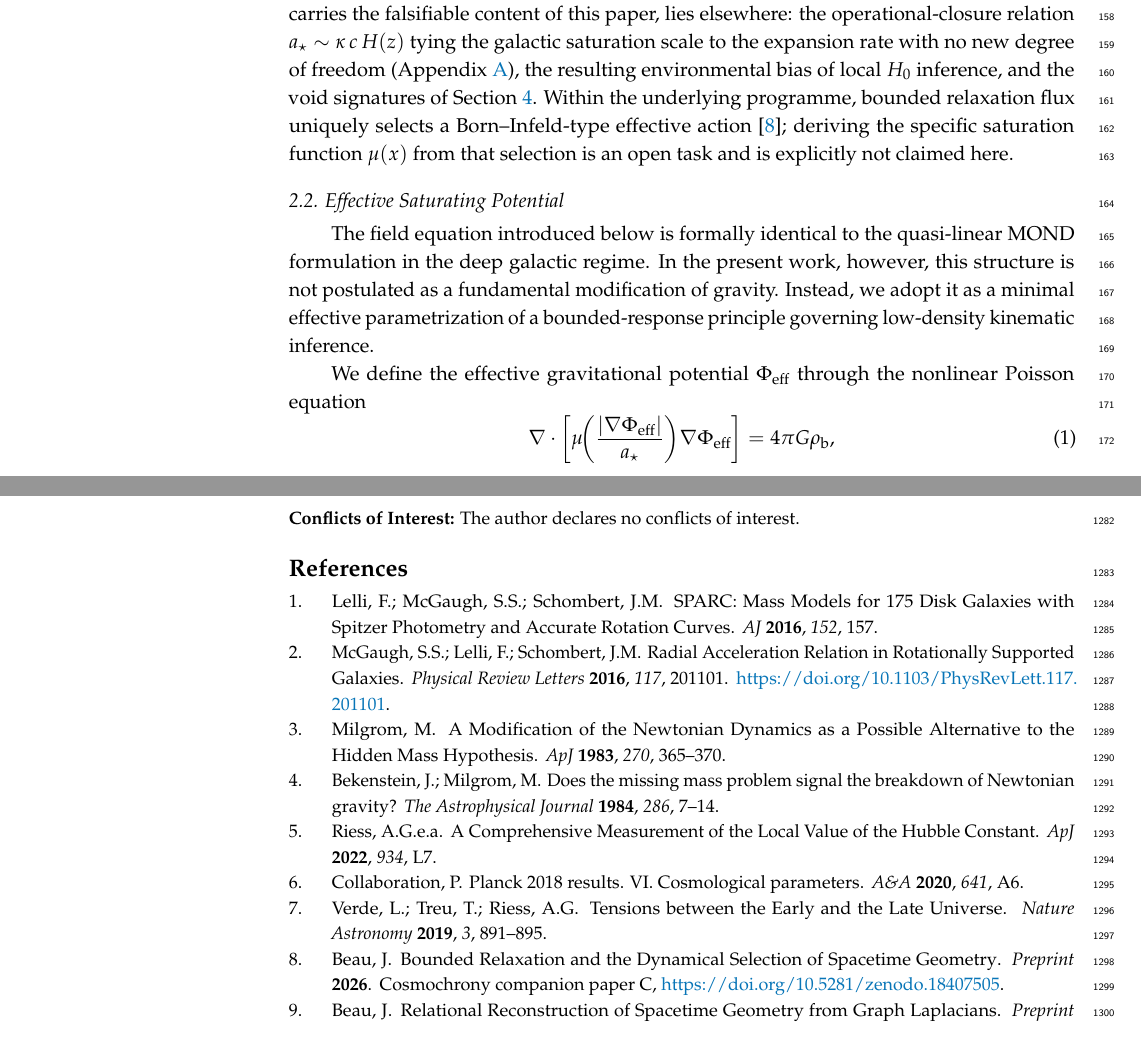
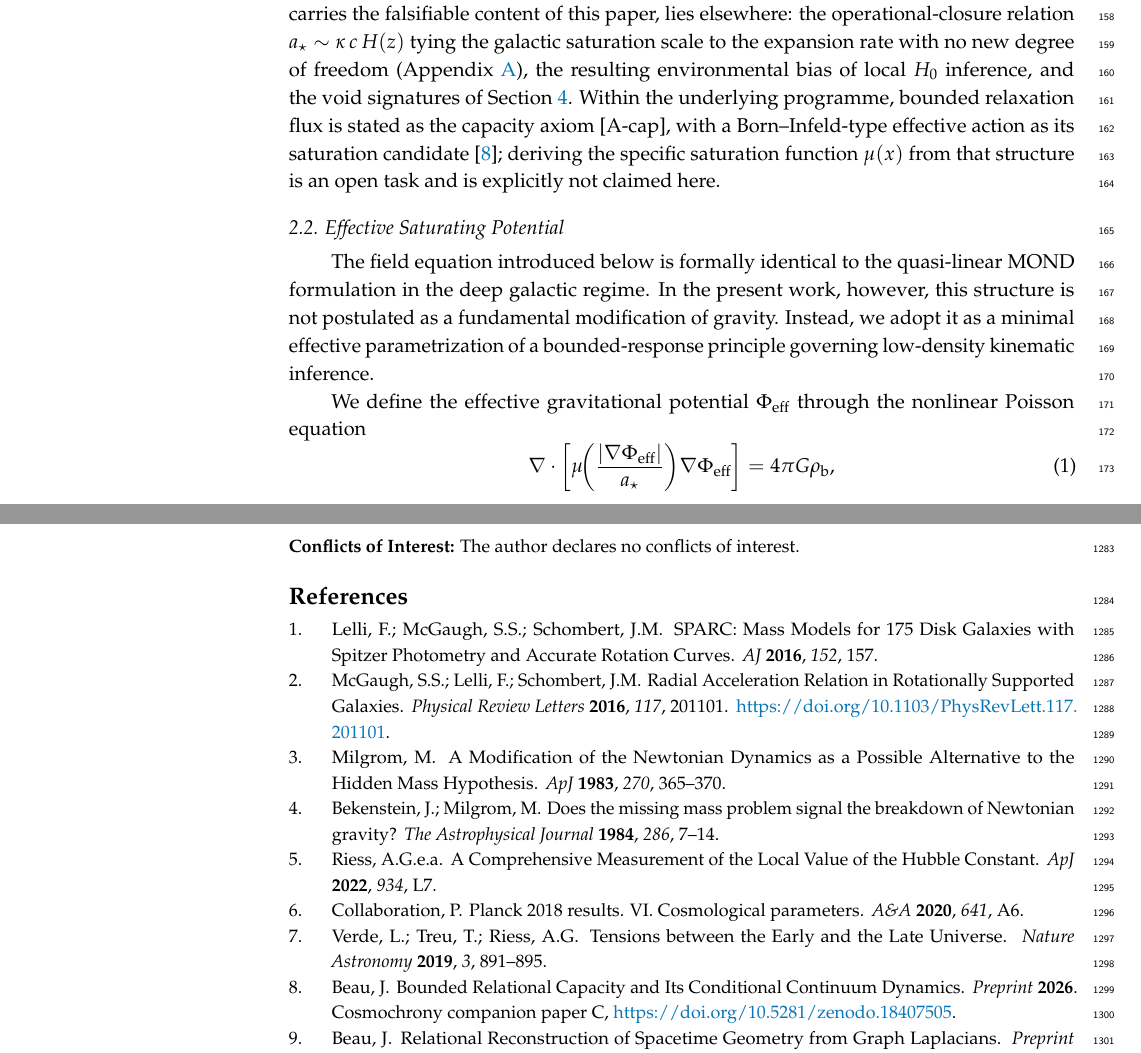
Before and after one commit to Cosmochrony/cosmology-paper, a LaTeX paper (tex/Cosmology_mdpi.tex, which reads tex/02-effective_model/001-minimal_assumptions.tex): two parts of pages 4 and 31 of 32, joined at a grey line, cut so that both start at the same text. Compiled offline with pdfLaTeX.

Commit message:
Recalibrate Beau2026c claims to capacity-axiom formulation
Align with the republished companion paper v2.0 (Bounded Relational
Capacity and Its Conditional Continuum Dynamics): bounded relaxation flux
is stated as the capacity axiom [A-cap] with the Born--Infeld action as
its saturation candidate, not a unique selection. Drop a stale section
pointer into the restructured companion, update its bibliography title,
and remove the stale version field from zenodo.json.

```diff
--- a/tex/02-effective_model/001-minimal_assumptions.tex
+++ b/tex/02-effective_model/001-minimal_assumptions.tex
@@ -49,7 +49,8 @@
   degree of freedom (Appendix~\ref{app:cosmo_resolution}), the resulting
   environmental bias of local $H_0$ inference, and the void signatures of
   Section~\ref{sec:voids_hubble}.
-  Within the underlying programme, bounded relaxation flux uniquely selects
-  a Born--Infeld-type effective action~\cite{Beau2026c}; deriving the
-  specific saturation function $\mu(x)$ from that selection is an open task
-  and is explicitly not claimed here.
+  Within the underlying programme, bounded relaxation flux is stated as the
+  capacity axiom [A-cap], with a Born--Infeld-type effective action as its
+  saturation candidate~\cite{Beau2026c}; deriving the specific saturation
+  function $\mu(x)$ from that structure is an open task and is explicitly
+  not claimed here.
```
Also changed, not shown: tex/04-voids_hubble/003-void_effect.tex (+1 -1 lines), tex/references.bib (+1 -1 lines), 1 other file.
